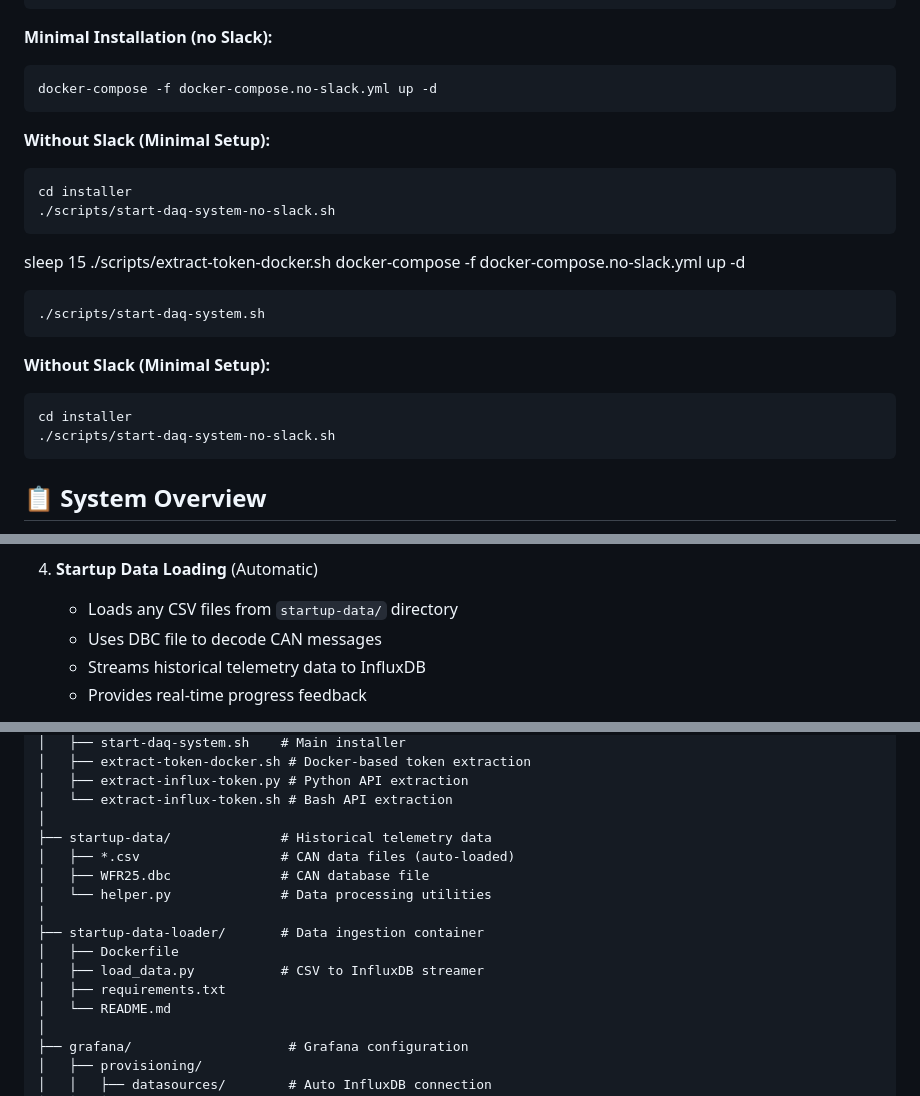
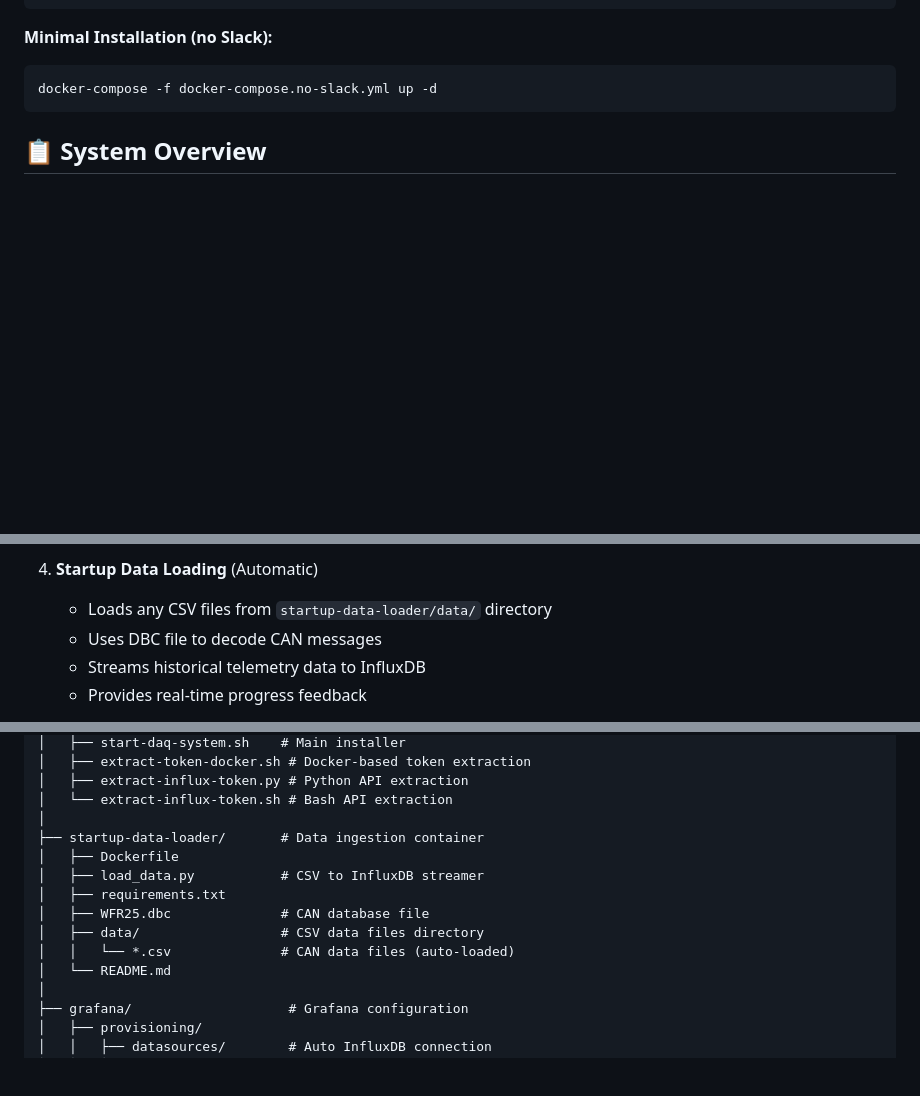
Before and after one commit to Western-Formula-Racing/daq-server-components, a Markdown page: installer/README.md, 3 parts joined by grey strips. Drawn GitHub-style; blank space fills up the shorter version.

````diff
--- a/installer/README.md
+++ b/installer/README.md
@@ -23,24 +29,6 @@ docker-compose up -d
 **Minimal Installation (no Slack):**
 ```bash
 docker-compose -f docker-compose.no-slack.yml up -d
-```
-
-**Without Slack (Minimal Setup):**
-```bash
-cd installer
-./scripts/start-daq-system-no-slack.sh
-```
-sleep 15
-./scripts/extract-token-docker.sh
-docker-compose -f docker-compose.no-slack.yml up -d
-```GitHub/DAQServerHelpers/installer
-./scripts/start-daq-system.sh
-```
-
-**Without Slack (Minimal Setup):**
-```bash
-cd installer
-./scripts/start-daq-system-no-slack.sh
 ```
 
 ## 📋 System Overview
@@ -89,7 +77,7 @@ Both options provide the same core functionality, but the minimal installation e
    - Applies resource limits and restart policies
 
 4. **Startup Data Loading** (Automatic)
-   - Loads any CSV files from `startup-data/` directory
+   - Loads any CSV files from `startup-data-loader/data/` directory
    - Uses DBC file to decode CAN messages
    - Streams historical telemetry data to InfluxDB
    - Provides real-time progress feedback
@@ -157,15 +145,13 @@ installer/
 │   ├── extract-influx-token.py # Python API extraction
 │   └── extract-influx-token.sh # Bash API extraction
 │
-├── startup-data/              # Historical telemetry data
-│   ├── *.csv                  # CAN data files (auto-loaded)
-│   ├── WFR25.dbc              # CAN database file
-│   └── helper.py              # Data processing utilities
-│
 ├── startup-data-loader/       # Data ingestion container
 │   ├── Dockerfile
 │   ├── load_data.py           # CSV to InfluxDB streamer
 │   ├── requirements.txt
+│   ├── WFR25.dbc              # CAN database file
+│   ├── data/                  # CSV data files directory
+│   │   └── *.csv              # CAN data files (auto-loaded)
 │   └── README.md
 │
 ├── grafana/                    # Grafana configuration
````
Also changed, not shown: other parts of installer/README.md (+7 -1 lines).
